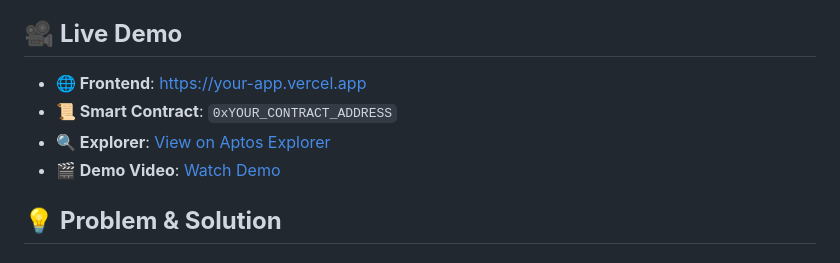
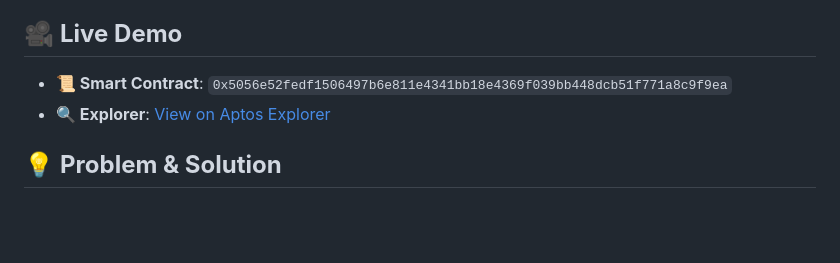
Before and after one commit to Sowmika-03/rise-in, a Markdown page: readme.md, the part around one of its changes. GitHub-like rendering; blank space fills up the shorter version.

```diff
--- a/readme.md
+++ b/readme.md
@@ -17,10 +20,8 @@
 
 ## 🎥 **Live Demo**
 
-- **🌐 Frontend**: [https://your-app.vercel.app](https://your-app.vercel.app)
-- **📜 Smart Contract**: `0xYOUR_CONTRACT_ADDRESS`
-- **🔍 Explorer**: [View on Aptos Explorer](https://explorer.aptoslabs.com/account/YOUR_ADDRESS?network=devnet)
-- **🎬 Demo Video**: [Watch Demo](https://your-demo-video-link)
+- **📜 Smart Contract**: `0x5056e52fedf1506497b6e811e4341bb18e4369f039bb448dcb51f771a8c9f9ea`
+- **🔍 Explorer**: [View on Aptos Explorer](https://explorer.aptoslabs.com/?network=devnet)
 
 ## 💡 **Problem & Solution**
 
```
Also changed, not shown: other parts of readme.md (+3 -0 lines).
